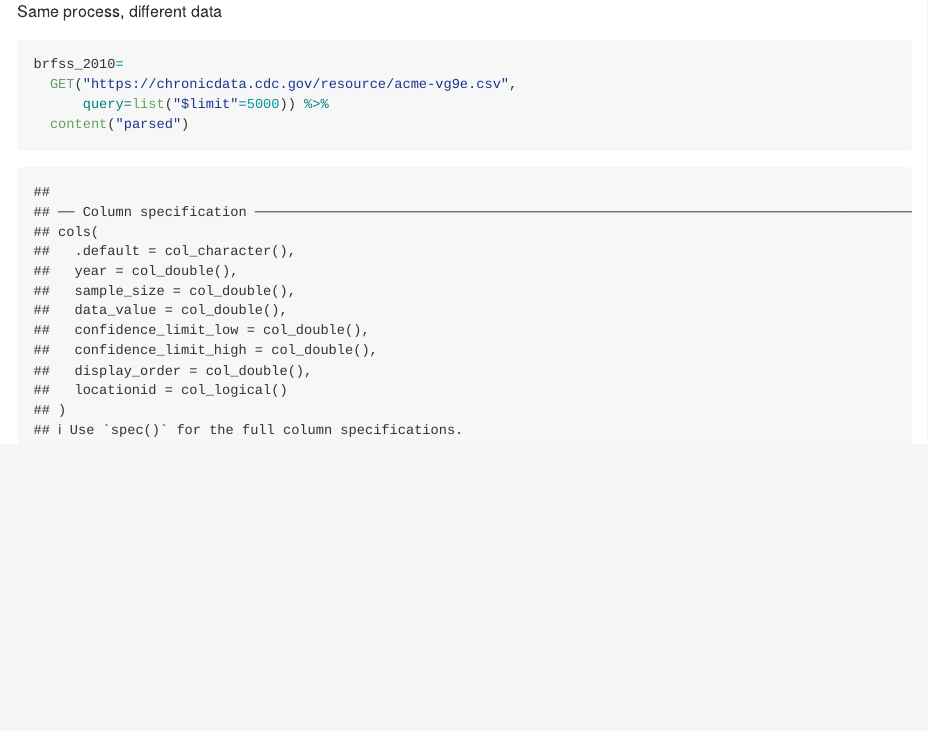
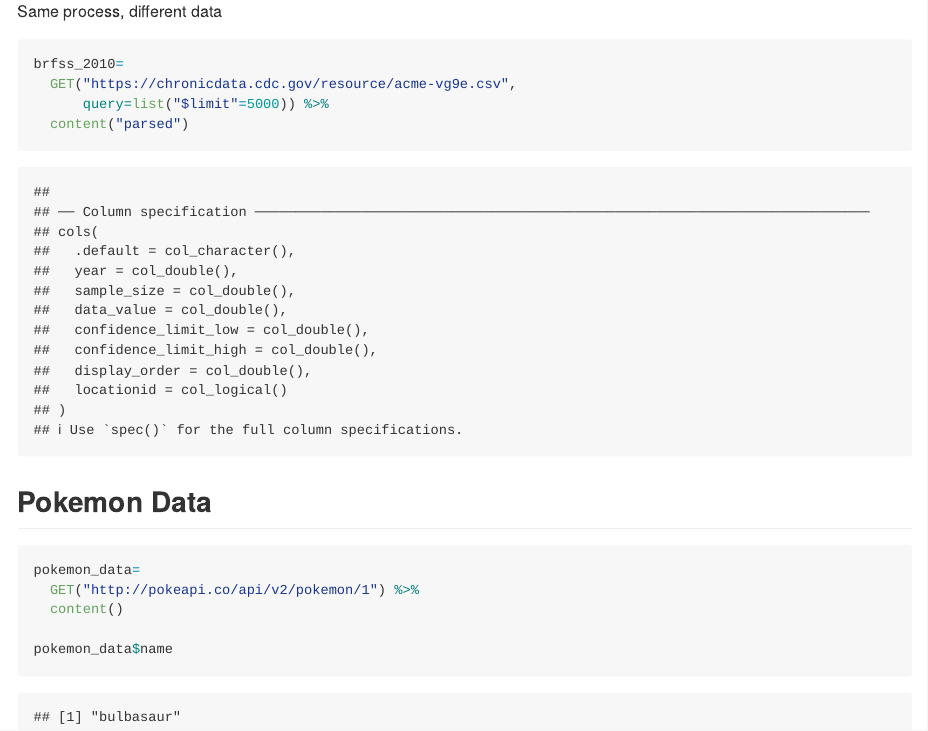
Before and after one commit to asn2139/asn2139_data_wrangling_ii, an R Markdown document (asn2139_data_wrangling_ii_part1.Rmd): the page in a window 1100 px wide, from 2640 px down. The pictures show the output file asn2139_data_wrangling_ii_part1.md that the author committed with the source, drawn offline in the style of GitHub; long lines of code are wrapped.

Commit message:
finished session

````diff
--- a/asn2139_data_wrangling_ii_part1.Rmd
+++ b/asn2139_data_wrangling_ii_part1.Rmd
@@ -96,3 +96,13 @@ brfss_2010=
   content("parsed")
 
 ```
+
+## Pokemon Data
+```{r}
+
+pokemon_data=
+  GET("http://pokeapi.co/api/v2/pokemon/1") %>%
+  content()
+
+pokemon_data$name
+```
````
Also changed, not shown: asn2139_data_wrangling_ii_part1.md.
